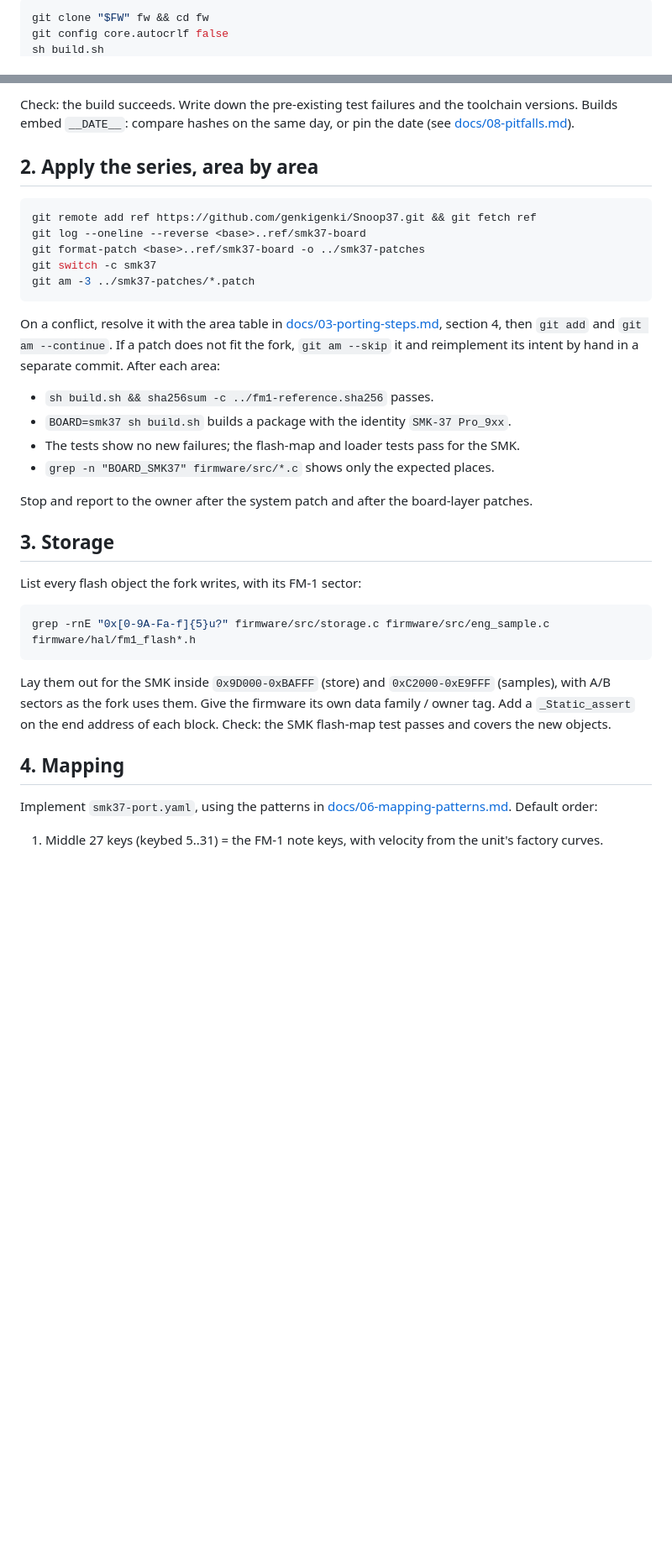
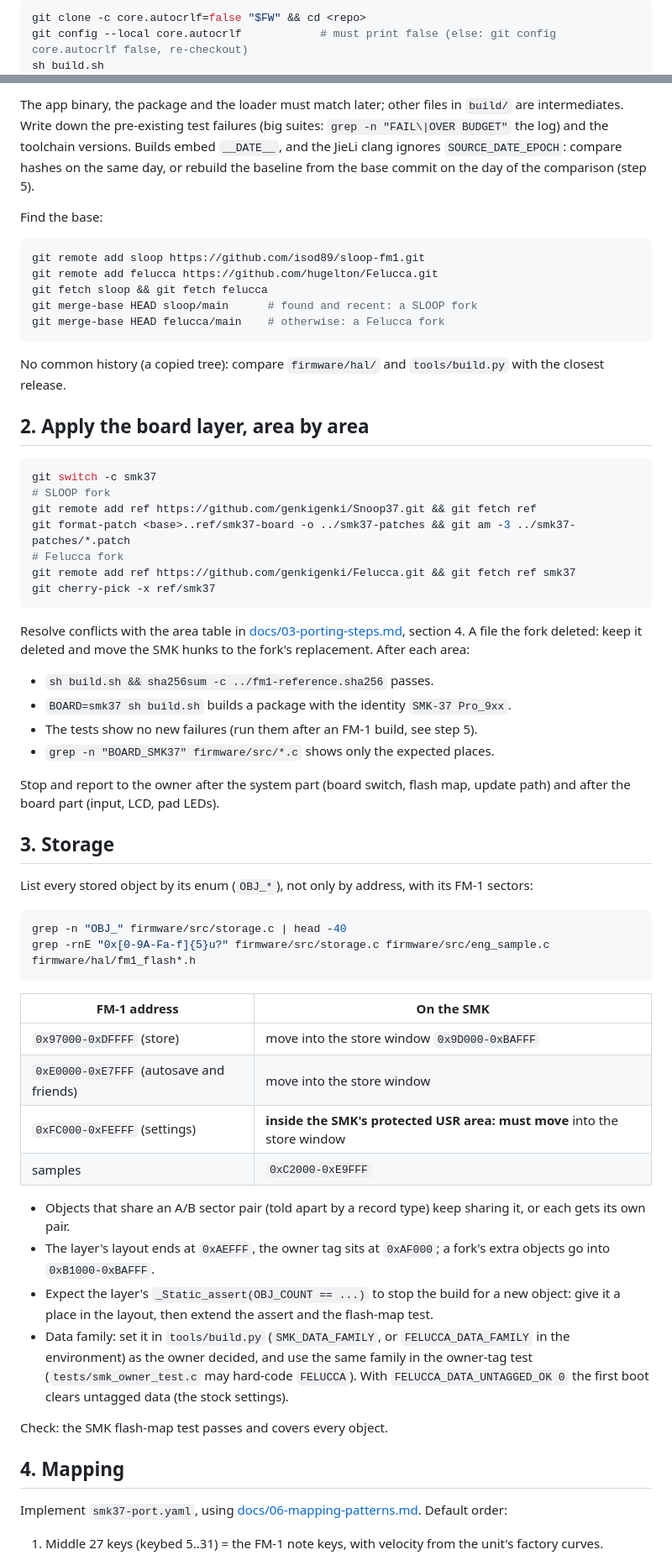
Before and after one commit to djStrombo/FM1-to-SMK37, a Markdown page: AGENTS.md, 2 parts joined by grey strips. Shown at 84% size. GitHub-like rendering; blank space fills up the shorter version.

````diff
--- a/AGENTS.md
+++ b/AGENTS.md
@@ -57,5 +79,5 @@ Filled example: [examples/snoop37.yaml](examples/snoop37.yaml).
 
 ```sh
-git clone "$FW" fw && cd fw
-git config core.autocrlf false
+git clone -c core.autocrlf=false "$FW" && cd <repo>
+git config --local core.autocrlf            # must print false (else: git config core.autocrlf false, re-checkout)
 sh build.sh
@@ -64,44 +86,74 @@ sh tests/run_tests.sh || true      # record failures that exist before the port
 ```
 
-Check: the build succeeds. Write down the pre-existing test failures and the toolchain versions. Builds embed
-`__DATE__`: compare hashes on the same day, or pin the date (see [docs/08-pitfalls.md](docs/08-pitfalls.md)).
+The app binary, the package and the loader must match later; other files in `build/` are intermediates. Write
+down the pre-existing test failures (big suites: `grep -n "FAIL\|OVER BUDGET"` the log) and the toolchain
+versions. Builds embed `__DATE__`, and the JieLi clang ignores `SOURCE_DATE_EPOCH`: compare hashes on the same
+day, or rebuild the baseline from the base commit on the day of the comparison (step 5).
 
-## 2. Apply the series, area by area
+Find the base:
 
 ```sh
-git remote add ref https://github.com/genkigenki/Snoop37.git && git fetch ref
-git log --oneline --reverse <base>..ref/smk37-board
-git format-patch <base>..ref/smk37-board -o ../smk37-patches
-git switch -c smk37
-git am -3 ../smk37-patches/*.patch
+git remote add sloop https://github.com/isod89/sloop-fm1.git
+git remote add felucca https://github.com/hugelton/Felucca.git
+git fetch sloop && git fetch felucca
+git merge-base HEAD sloop/main      # found and recent: a SLOOP fork
+git merge-base HEAD felucca/main    # otherwise: a Felucca fork
 ```
 
-On a conflict, resolve it with the area table in [docs/03-porting-steps.md](docs/03-porting-steps.md),
-section 4, then `git add` and `git am --continue`. If a patch does not fit the fork, `git am --skip` it and
-reimplement its intent by hand in a separate commit. After each area:
+No common history (a copied tree): compare `firmware/hal/` and `tools/build.py` with the closest release.
+
+## 2. Apply the board layer, area by area
+
+```sh
+git switch -c smk37
+# SLOOP fork
+git remote add ref https://github.com/genkigenki/Snoop37.git && git fetch ref
+git format-patch <base>..ref/smk37-board -o ../smk37-patches && git am -3 ../smk37-patches/*.patch
+# Felucca fork
+git remote add ref https://github.com/genkigenki/Felucca.git && git fetch ref smk37
+git cherry-pick -x ref/smk37
+```
+
+Resolve conflicts with the area table in [docs/03-porting-steps.md](docs/03-porting-steps.md), section 4. A
+file the fork deleted: keep it deleted and move the SMK hunks to the fork's replacement. After each area:
 
 - `sh build.sh && sha256sum -c ../fm1-reference.sha256` passes.
 - `BOARD=smk37 sh build.sh` builds a package with the identity `SMK-37 Pro_9xx`.
-- The tests show no new failures; the flash-map and loader tests pass for the SMK.
+- The tests show no new failures (run them after an FM-1 build, see step 5).
 - `grep -n "BOARD_SMK37" firmware/src/*.c` shows only the expected places.
 
-Stop and report to the owner after the system patch and after the board-layer patches.
+Stop and report to the owner after the system part (board switch, flash map, update path) and after the board
+part (input, LCD, pad LEDs).
 
 ## 3. Storage
 
-List every flash object the fork writes, with its FM-1 sector:
+List every stored object by its enum (`OBJ_*`), not only by address, with its FM-1 sectors:
 
 ```sh
+grep -n "OBJ_" firmware/src/storage.c | head -40
 grep -rnE "0x[0-9A-Fa-f]{5}u?" firmware/src/storage.c firmware/src/eng_sample.c firmware/hal/fm1_flash*.h
 ```
 
-Lay them out for the SMK inside `0x9D000-0xBAFFF` (store) and `0xC2000-0xE9FFF` (samples), with A/B sectors
-as the fork uses them. Give the firmware its own data family / owner tag. Add a `_Static_assert` on the end
-address of each block. Check: the SMK flash-map test passes and covers the new objects.
+| FM-1 address | On the SMK |
+|---|---|
+| `0x97000-0xDFFFF` (store) | move into the store window `0x9D000-0xBAFFF` |
+| `0xE0000-0xE7FFF` (autosave and friends) | move into the store window |
+| `0xFC000-0xFEFFF` (settings) | **inside the SMK's protected USR area: must move** into the store window |
+| samples | `0xC2000-0xE9FFF` |
+
+- Objects that share an A/B sector pair (told apart by a record type) keep sharing it, or each gets its own pair.
+- The layer's layout ends at `0xAEFFF`, the owner tag sits at `0xAF000`; a fork's extra objects go into
+  `0xB1000-0xBAFFF`.
+- Expect the layer's `_Static_assert(OBJ_COUNT == ...)` to stop the build for a new object: give it a place in the
+  layout, then extend the assert and the flash-map test.
+- Data family: set it in `tools/build.py` (`SMK_DATA_FAMILY`, or `FELUCCA_DATA_FAMILY` in the environment) as the
+  owner decided, and use the same family in the owner-tag test (`tests/smk_owner_test.c` may hard-code
+  `FELUCCA`). With `FELUCCA_DATA_UNTAGGED_OK 0` the first boot clears untagged data (the stock settings).
+
+Check: the SMK flash-map test passes and covers every object.
 
 ## 4. Mapping
 
-Implement `smk37-port.yaml`, using the patterns in [docs/06-mapping-patterns.md](docs/06-mapping-patterns.md).
-Default order:
+Implement `smk37-port.yaml`, using [docs/06-mapping-patterns.md](docs/06-mapping-patterns.md). Default order:
 
 1. Middle 27 keys (keybed 5..31) = the FM-1 note keys, with velocity from the unit's factory curves.
````
Also changed, not shown: other parts of AGENTS.md (+76 -40 lines).
